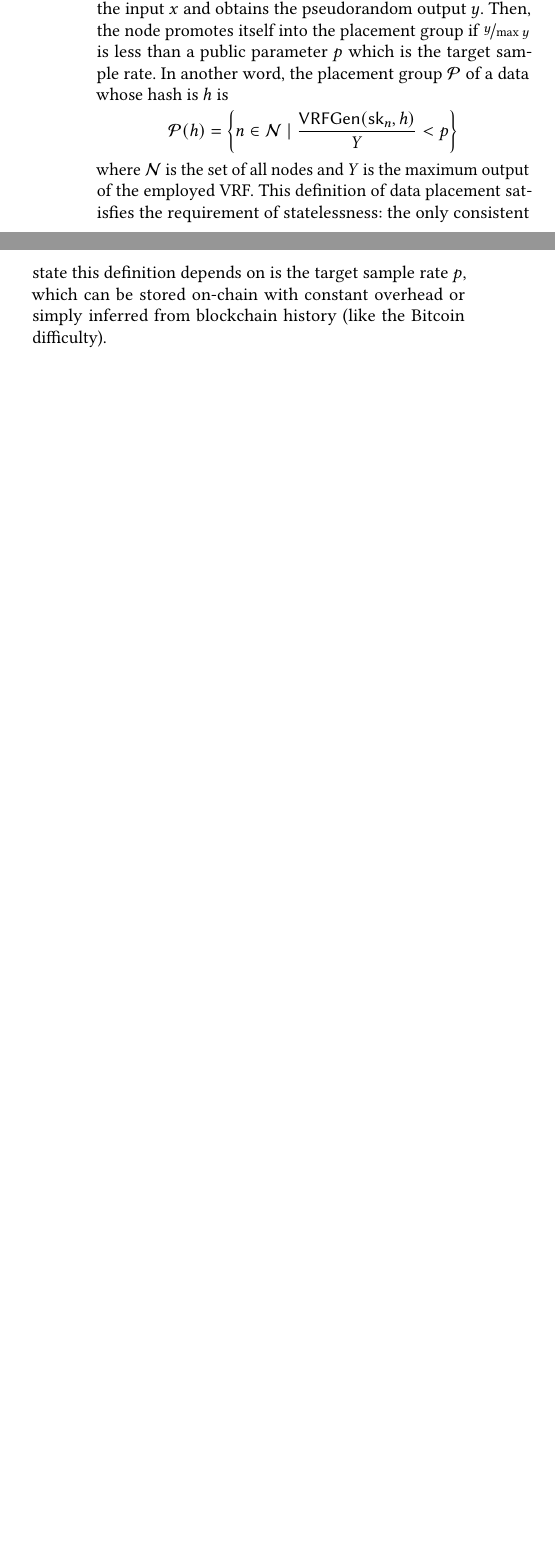
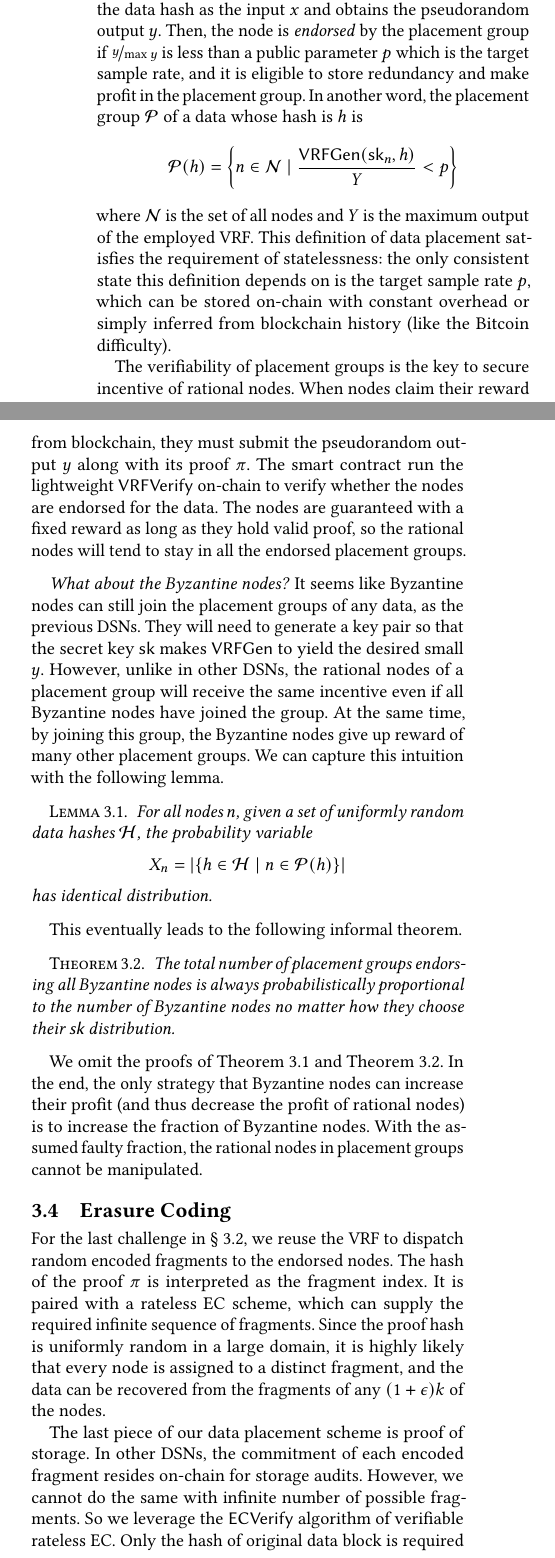
Before and after one commit to sgdxbc/new-entropy-paper, a LaTeX paper (paper.tex, which reads sections/approach.tex): two parts of the columns of page 5 of 5 before the commit and two parts of the columns of page 5 of 6 after it, joined at a grey line, cut so that both start at the same text, the shorter picture padded with empty space. Compiled offline with pdfLaTeX.

Commit message:
approach: finish draft

```diff
--- a/sections/approach.tex
+++ b/sections/approach.tex
@@ -62,6 +76,49 @@ In \sys, data blocks are stored by groups of nodes randomly sampled from all nod
 Given a data block, every node runs $\VRFGen$ with its secret key and the data hash as the input $x$ and obtains the pseudorandom output $y$.
-Then, the node promotes itself into the placement group if $\nicefrac{y}{\max{y}}$ is less than a public parameter $p$ which is the target sample rate.
+Then, the node is \emph{endorsed} by the placement group if $\nicefrac{y}{\max{y}}$ is less than a public parameter $p$ which is the target sample rate, and it is eligible to store redundancy and make profit in the placement group.
 In another word, the placement group $\mathcal{P}$ of a data whose hash is $h$ is
 $$\mathcal{P}(h)=\left\{n\in\mathcal{N}\mid\frac{\VRFGen(\sk_n,h)}{Y}<p\right\}$$
 where $\mathcal{N}$ is the set of all nodes and $Y$ is the maximum output of the employed VRF.
 This definition of data placement satisfies the requirement of statelessness: the only consistent state this definition depends on is the target sample rate $p$, which can be stored on-chain with constant overhead or simply inferred from blockchain history (like the Bitcoin difficulty).
+
+The verifiability of placement groups is the key to secure incentive of rational nodes.
+When nodes claim their reward from blockchain, they must submit the pseudorandom output $y$ along with its proof $\pi$.
+The smart contract run the lightweight $\VRFVerify$ on-chain to verify whether the nodes are endorsed for the data.
+The nodes are guaranteed with a fixed reward as long as they hold valid proof, so the rational nodes will tend to stay in all the endorsed placement groups.
+
+\paragraph{What about the Byzantine nodes?}
+It seems like Byzantine nodes can still join the placement groups of any data, as the previous DSNs.
+They will need to generate a key pair so that the secret key $\sk$ makes $\VRFGen$ to yield the desired small $y$.
+However, unlike in other DSNs, the rational nodes of a placement group will receive the same incentive even if all Byzantine nodes have joined the group.
+At the same time, by joining this group, the Byzantine nodes give up reward of many other placement groups.
+We can capture this intuition with the following lemma.
+
+\begin{lemma}
+\label{lem:endorse}
+    For all nodes $n$, given a set of uniformly random data hashes $\mathcal{H}$, the probability variable
+    $$X_n = \left|\left\{h \in \mathcal{H} \mid n \in \mathcal{P}(h)\right\}\right|$$
+    has identical distribution.
+\end{lemma}
+
+This eventually leads to the following informal theorem.
+
+\begin{theorem}
+\label{thm:endorse}
+    The total number of placement groups endorsing all Byzantine nodes is always probabilistically proportional to the number of Byzantine nodes no matter how they choose their \sk distribution.
+\end{theorem}
+
+We omit the proofs of \cref{lem:endorse} and \cref{thm:endorse}.
+In the end, the only strategy that Byzantine nodes can increase their profit (and thus decrease the profit of rational nodes) is to increase the fraction of Byzantine nodes.
+With the assumed faulty fraction, the rational nodes in placement groups cannot be manipulated.
+
+\subsection{Erasure Coding}
+
+For the last challenge in \cref{sec:approach:challenge}, we reuse the VRF to dispatch random encoded fragments to the endorsed nodes.
+The hash of the proof $\pi$ is interpreted as the fragment index.
+It is paired with a rateless EC scheme, which can supply the required infinite sequence of fragments.
+Since the proof hash is uniformly random in a large domain, it is highly likely that every node is assigned to a distinct fragment, and the data can be recovered from the fragments of any $(1+\epsilon)k$ of the nodes.
+
+The last piece of our data placement scheme is proof of storage.
+In other DSNs, the commitment of each encoded fragment resides on-chain for storage audits.
+However, we cannot do the same with infinite number of possible fragments.
+So we leverage the $\ECVerify$ algorithm of verifiable rateless EC.
+Only the hash of original data block is required to store on-chain.
```
Also changed, not shown: macros.tex (+20 -13 lines), sections/intro.tex (+1 -1 lines), sections/motivation.tex (+1 -1 lines), sections/approach.tex (27 more changed lines).
